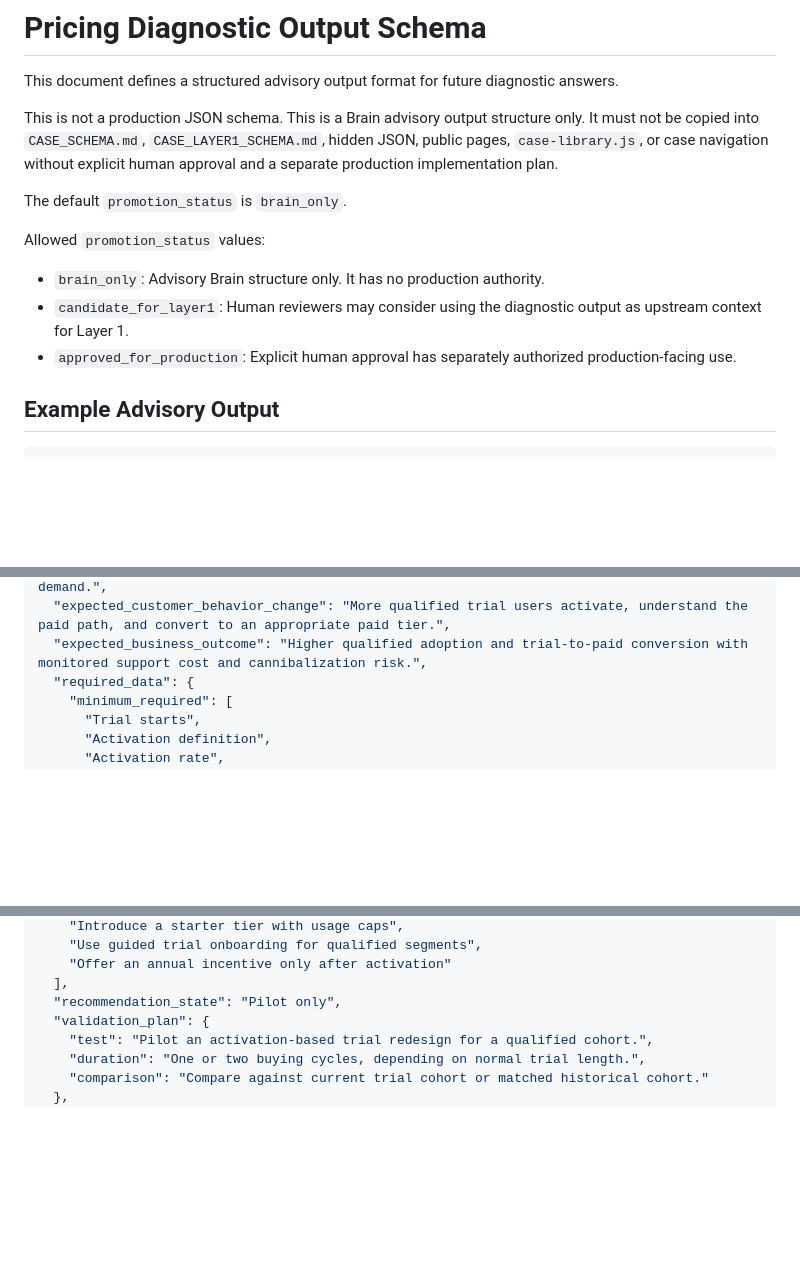
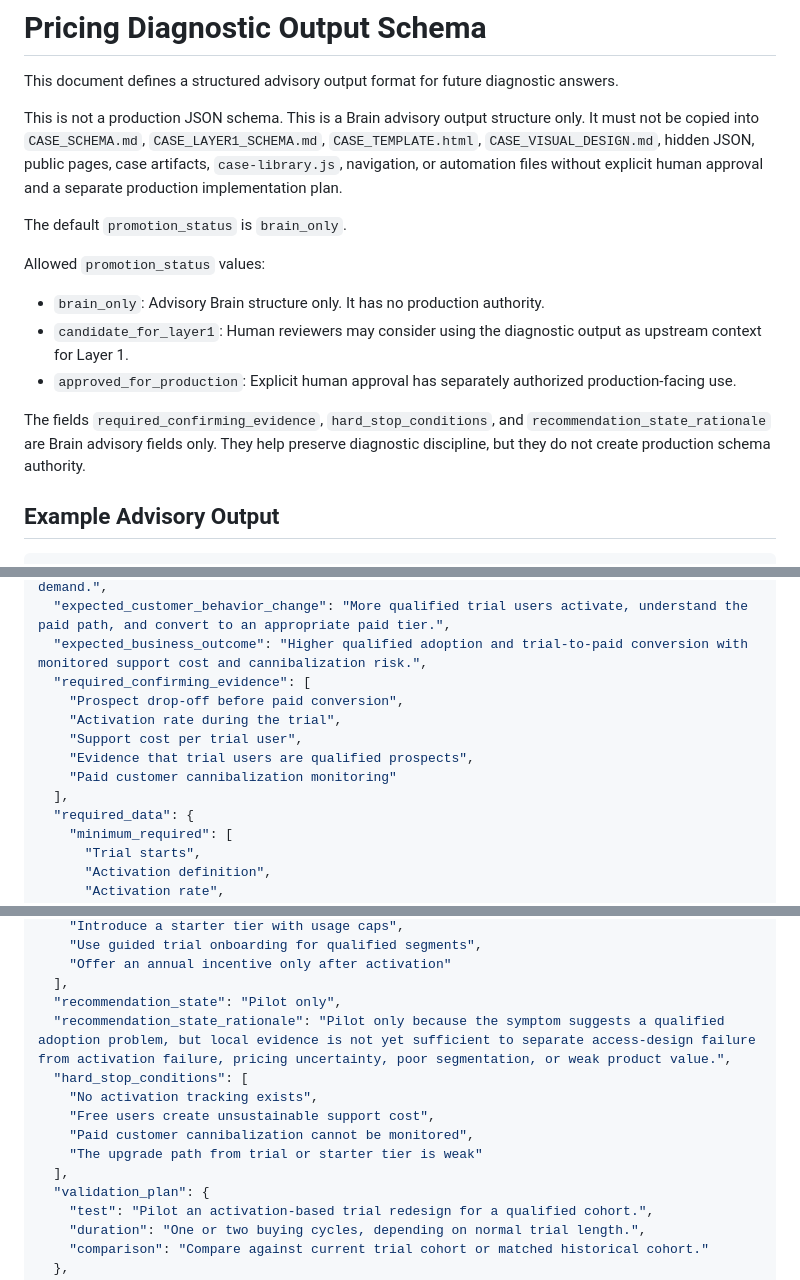
Before and after one commit to Dokal5/dokal5.github.io, a Markdown page: brain/pricing-diagnostics/PRICING_DIAGNOSTIC_OUTPUT_SCHEMA.md, 3 parts joined by grey strips. Rendered like a GitHub page; blank space fills up the shorter version.

Commit message:
Patch pricing diagnostic output consistency

```diff
--- a/brain/pricing-diagnostics/PRICING_DIAGNOSTIC_OUTPUT_SCHEMA.md
+++ b/brain/pricing-diagnostics/PRICING_DIAGNOSTIC_OUTPUT_SCHEMA.md
@@ -2,7 +2,7 @@
 
 This document defines a structured advisory output format for future diagnostic answers.
 
-This is not a production JSON schema. This is a Brain advisory output structure only. It must not be copied into `CASE_SCHEMA.md`, `CASE_LAYER1_SCHEMA.md`, hidden JSON, public pages, `case-library.js`, or case navigation without explicit human approval and a separate production implementation plan.
+This is not a production JSON schema. This is a Brain advisory output structure only. It must not be copied into `CASE_SCHEMA.md`, `CASE_LAYER1_SCHEMA.md`, `CASE_TEMPLATE.html`, `CASE_VISUAL_DESIGN.md`, hidden JSON, public pages, case artifacts, `case-library.js`, navigation, or automation files without explicit human approval and a separate production implementation plan.
 
 The default `promotion_status` is `brain_only`.
 
@@ -11,6 +11,8 @@ Allowed `promotion_status` values:
 - `brain_only`: Advisory Brain structure only. It has no production authority.
 - `candidate_for_layer1`: Human reviewers may consider using the diagnostic output as upstream context for Layer 1.
 - `approved_for_production`: Explicit human approval has separately authorized production-facing use.
+
+The fields `required_confirming_evidence`, `hard_stop_conditions`, and `recommendation_state_rationale` are Brain advisory fields only. They help preserve diagnostic discipline, but they do not create production schema authority.
 
 ## Example Advisory Output
 
@@ -51,6 +53,13 @@ Allowed `promotion_status` values:
   "causal_hypothesis": "If qualified trial users reach first value with lower perceived risk and clearer plan boundaries, more will convert to paid without attracting uneconomic demand.",
   "expected_customer_behavior_change": "More qualified trial users activate, understand the paid path, and convert to an appropriate paid tier.",
   "expected_business_outcome": "Higher qualified adoption and trial-to-paid conversion with monitored support cost and cannibalization risk.",
+  "required_confirming_evidence": [
+    "Prospect drop-off before paid conversion",
+    "Activation rate during the trial",
+    "Support cost per trial user",
+    "Evidence that trial users are qualified prospects",
+    "Paid customer cannibalization monitoring"
+  ],
   "required_data": {
     "minimum_required": [
       "Trial starts",
@@ -96,6 +105,13 @@ Allowed `promotion_status` values:
     "Offer an annual incentive only after activation"
   ],
   "recommendation_state": "Pilot only",
+  "recommendation_state_rationale": "Pilot only because the symptom suggests a qualified adoption problem, but local evidence is not yet sufficient to separate access-design failure from activation failure, pricing uncertainty, poor segmentation, or weak product value.",
+  "hard_stop_conditions": [
+    "No activation tracking exists",
+    "Free users create unsustainable support cost",
+    "Paid customer cannibalization cannot be monitored",
+    "The upgrade path from trial or starter tier is weak"
+  ],
   "validation_plan": {
     "test": "Pilot an activation-based trial redesign for a qualified cohort.",
     "duration": "One or two buying cycles, depending on normal trial length.",
```
Also changed, not shown: brain/pricing-diagnostics/DIAGNOSTIC_RULES.md (+1 -1 lines), brain/pricing-diagnostics/PRICING_DIAGNOSTIC_ARCHITECTURE.md (+2 -0 lines).
